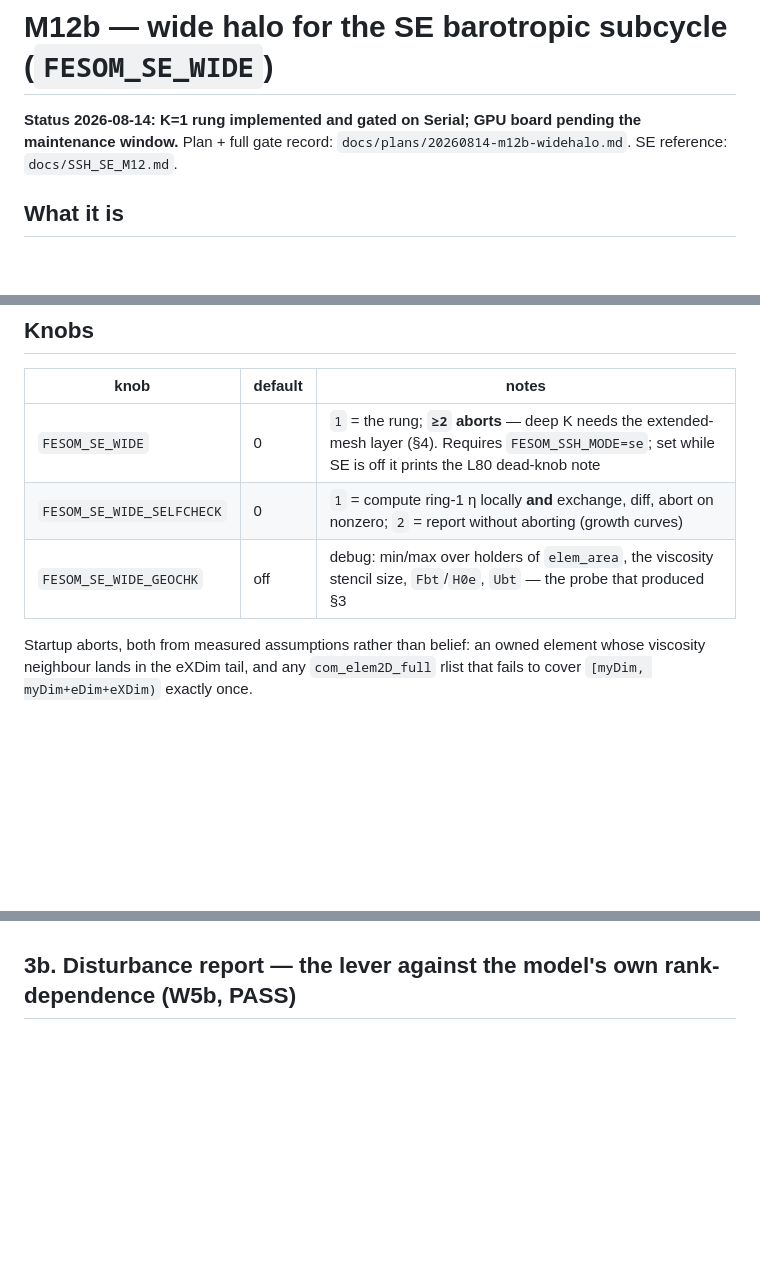
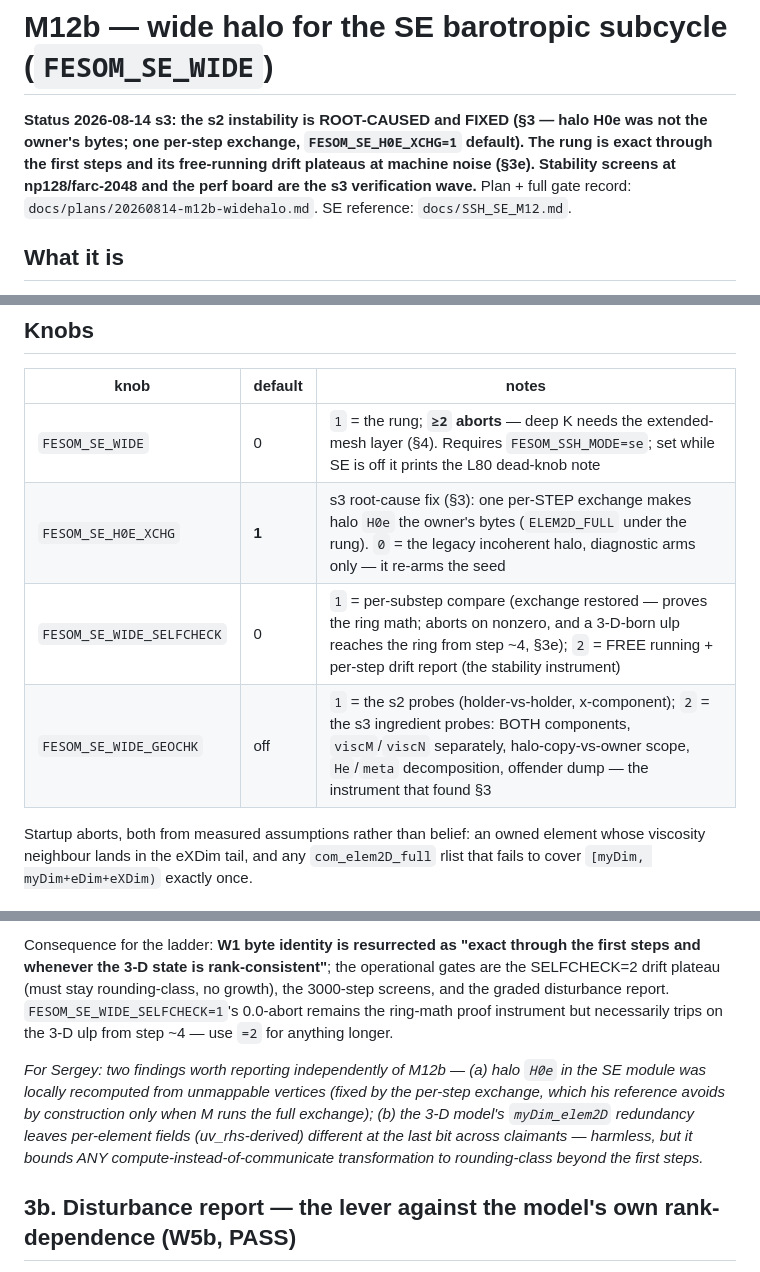
Before and after one commit to koldunovn/fesom_kokkos, a Markdown page: docs/WIDEHALO_M12B.md, 3 parts joined by grey strips. Rendered like a GitHub page; blank space fills up the shorter version.

```diff
--- a/docs/WIDEHALO_M12B.md
+++ b/docs/WIDEHALO_M12B.md
@@ -1,8 +1,10 @@
 # M12b — wide halo for the SE barotropic subcycle (`FESOM_SE_WIDE`)
 
-**Status 2026-08-14: K=1 rung implemented and gated on Serial; GPU board pending the maintenance
-window.** Plan + full gate record: `docs/plans/20260814-m12b-widehalo.md`. SE reference:
-`docs/SSH_SE_M12.md`.
+**Status 2026-08-14 s3: the s2 instability is ROOT-CAUSED and FIXED (§3 — halo H0e was not the
+owner's bytes; one per-step exchange, `FESOM_SE_H0E_XCHG=1` default). The rung is exact through
+the first steps and its free-running drift plateaus at machine noise (§3e). Stability screens at
+np128/farc-2048 and the perf board are the s3 verification wave.** Plan + full gate record:
+`docs/plans/20260814-m12b-widehalo.md`. SE reference: `docs/SSH_SE_M12.md`.
 
 ## What it is
 
@@ -27,8 +29,9 @@ partner structure, tags 2300–2302.
 | knob | default | notes |
 |---|---|---|
 | `FESOM_SE_WIDE` | 0 | `1` = the rung; **`≥2` aborts** — deep K needs the extended-mesh layer (§4). Requires `FESOM_SSH_MODE=se`; set while SE is off it prints the L80 dead-knob note |
-| `FESOM_SE_WIDE_SELFCHECK` | 0 | `1` = compute ring-1 η locally **and** exchange, diff, abort on nonzero; `2` = report without aborting (growth curves) |
-| `FESOM_SE_WIDE_GEOCHK` | off | debug: min/max over holders of `elem_area`, the viscosity stencil size, `Fbt`/`H0e`, `Ubt` — the probe that produced §3 |
+| `FESOM_SE_H0E_XCHG` | **1** | s3 root-cause fix (§3): one per-STEP exchange makes halo `H0e` the owner's bytes (`ELEM2D_FULL` under the rung). `0` = the legacy incoherent halo, diagnostic arms only — it re-arms the seed |
+| `FESOM_SE_WIDE_SELFCHECK` | 0 | `1` = per-substep compare (exchange restored — proves the ring math; aborts on nonzero, and a 3-D-born ulp reaches the ring from step ~4, §3e); `2` = FREE running + per-step drift report (the stability instrument) |
+| `FESOM_SE_WIDE_GEOCHK` | off | `1` = the s2 probes (holder-vs-holder, x-component); `2` = the s3 ingredient probes: BOTH components, `viscM`/`viscN` separately, halo-copy-vs-owner scope, `He`/`meta` decomposition, offender dump — the instrument that found §3 |
 
 Startup aborts, both from measured assumptions rather than belief: an owned element whose
 viscosity neighbour lands in the eXDim tail, and any `com_elem2D_full` rlist that fails to cover
@@ -109,3 +152,15 @@ elements depending on which rank you ask. Worth putting to Sergey on its own.*
+Consequence for the ladder: **W1 byte identity is resurrected as "exact through the first steps
+and whenever the 3-D state is rank-consistent"**; the operational gates are the SELFCHECK=2 drift
+plateau (must stay rounding-class, no growth), the 3000-step screens, and the graded disturbance
+report. `FESOM_SE_WIDE_SELFCHECK=1`'s 0.0-abort remains the ring-math proof instrument but
+necessarily trips on the 3-D ulp from step ~4 — use `=2` for anything longer.
+
+*For Sergey: two findings worth reporting independently of M12b — (a) halo `H0e` in the SE module
+was locally recomputed from unmappable vertices (fixed by the per-step exchange, which his
+reference avoids by construction only when M runs the full exchange); (b) the 3-D model's
+`myDim_elem2D` redundancy leaves per-element fields (uv_rhs-derived) different at the last bit
+across claimants — harmless, but it bounds ANY compute-instead-of-communicate transformation to
+rounding-class beyond the first steps.*
 
 ## 3b. Disturbance report — the lever against the model's own rank-dependence (W5b, PASS)
 
```
Also changed, not shown: other parts of docs/WIDEHALO_M12B.md (+70 -20 lines), docs/SSH_SE_M12.md (+10 -6 lines).
